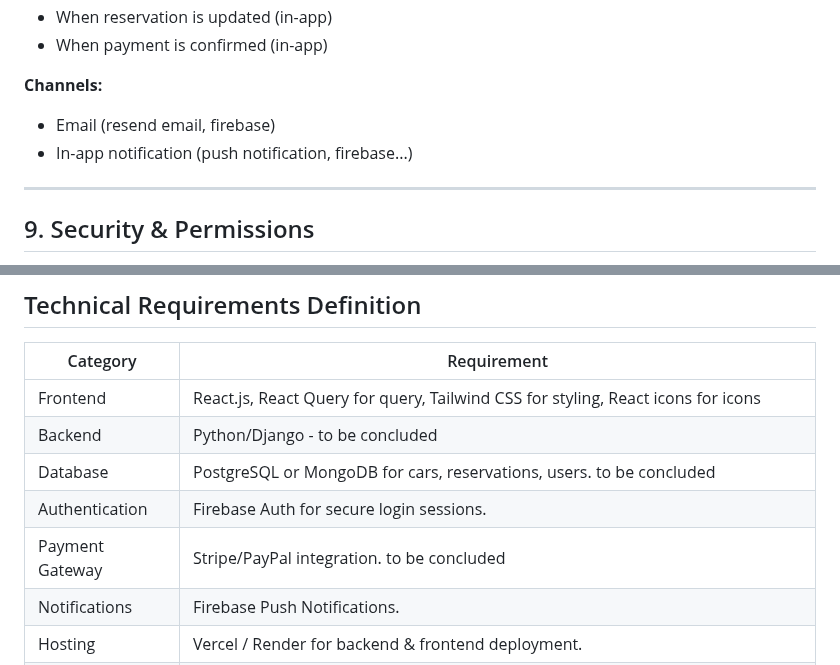
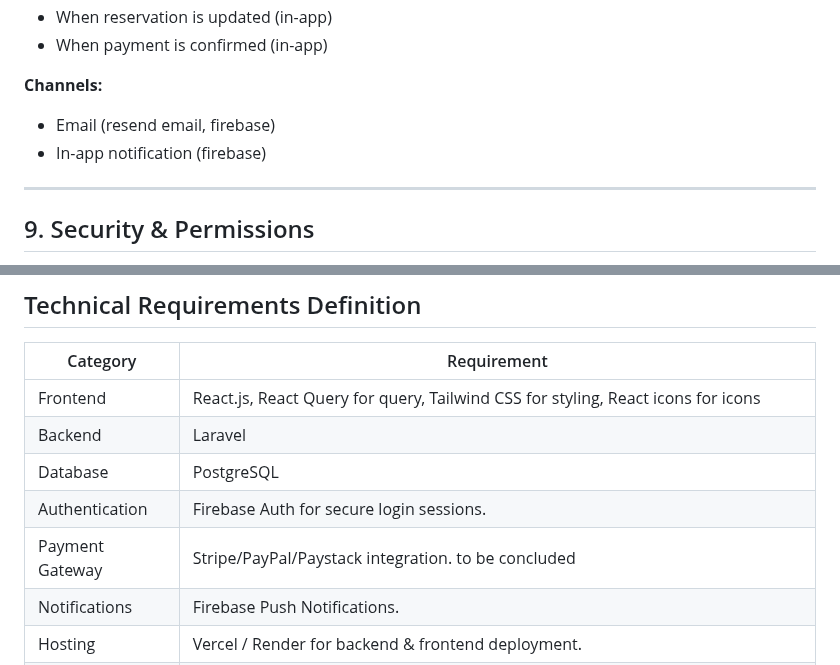
Before and after one commit to team-notion/team-notion, a Markdown page: README.md, 2 parts joined by grey strips. GitHub-like rendering.

```diff
--- a/README.md
+++ b/README.md
@@ -240,7 +240,7 @@ If an account holder reserves the same car while it’s soft-reserved by a guest
 
 **Channels:**
 - Email (resend email, firebase)
-- In-app notification (push notification, firebase...)
+- In-app notification (firebase)
 
 ---
 
@@ -257,10 +257,10 @@ If an account holder reserves the same car while it’s soft-reserved by a guest
 | Category        | Requirement |
 |-----------------|-------------|
 | Frontend        | React.js, React Query for query, Tailwind CSS for styling, React icons for icons |
-| Backend         | Python/Django - to be concluded |
-| Database        | PostgreSQL or MongoDB for cars, reservations, users. to be concluded |
+| Backend         | Laravel |
+| Database        | PostgreSQL |
 | Authentication  | Firebase Auth for secure login sessions. |
-| Payment Gateway | Stripe/PayPal integration. to be concluded |
+| Payment Gateway | Stripe/PayPal/Paystack integration. to be concluded |
 | Notifications   | Firebase Push Notifications. |
 | Hosting         | Vercel / Render for backend & frontend deployment. |
 | Security        | HTTPS for all communications; encrypted storage for sensitive data (driver’s license, payment methods). |
```
